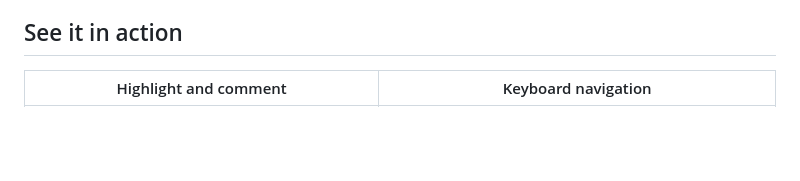
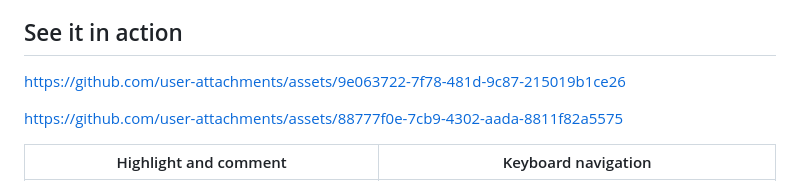
Before and after one commit to onkar-borde/tessel, a Markdown page: README.md, the part around the change. Rendered like a GitHub page; blank space fills up the shorter version.

Commit message:
Add video links and update README content

```diff
--- a/README.md
+++ b/README.md
@@ -19,6 +19,18 @@ Permanent highlights and comments for Claude and ChatGPT conversations. Keyboard
 ## See it in action
 
 <!-- VIDEO: on github.com, edit this file and drag the intro video in here. GitHub turns it into an inline player. -->
+
+
+
+
+
+
+https://github.com/user-attachments/assets/9e063722-7f78-481d-9c87-215019b1ce26
+
+https://github.com/user-attachments/assets/88777f0e-7cb9-4302-aada-8811f82a5575
+
+
+
 
 | Highlight and comment | Keyboard navigation |
 | --- | --- |
```
